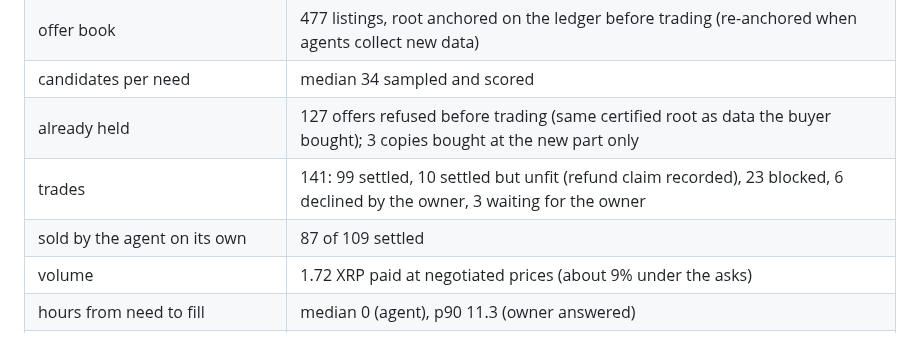
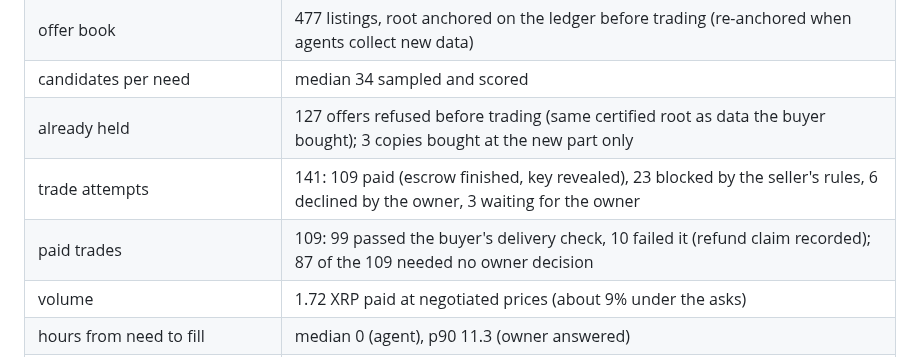
Before and after one commit to SportiQue-inc/xrpl-hackathon-nyc-2026, a Markdown page: docs/AGENT_MARKET.md, the part around the change. Drawn GitHub-style.

```diff
--- a/docs/AGENT_MARKET.md
+++ b/docs/AGENT_MARKET.md
@@ -82,8 +82,8 @@ every candidate, the comparison table, the negotiation, then the one trade with
 | offer book | 477 listings, root anchored on the ledger before trading (re-anchored when agents collect new data) |
 | candidates per need | median 34 sampled and scored |
 | already held | 127 offers refused before trading (same certified root as data the buyer bought); 3 copies bought at the new part only |
-| trades | 141: 99 settled, 10 settled but unfit (refund claim recorded), 23 blocked, 6 declined by the owner, 3 waiting for the owner |
-| sold by the agent on its own | 87 of 109 settled |
+| trade attempts | 141: 109 paid (escrow finished, key revealed), 23 blocked by the seller's rules, 6 declined by the owner, 3 waiting for the owner |
+| paid trades | 109: 99 passed the buyer's delivery check, 10 failed it (refund claim recorded); 87 of the 109 needed no owner decision |
 | volume | 1.72 XRP paid at negotiated prices (about 9% under the asks) |
 | hours from need to fill | median 0 (agent), p90 11.3 (owner answered) |
 | unfit deliveries caught | 10 after delivery (not as committed, incomplete or impossible values), each with a refund claim |
```
Also changed, not shown: README.md (+9 -2 lines), docs/img/agentrail-flow.png (added), 15 other files.
